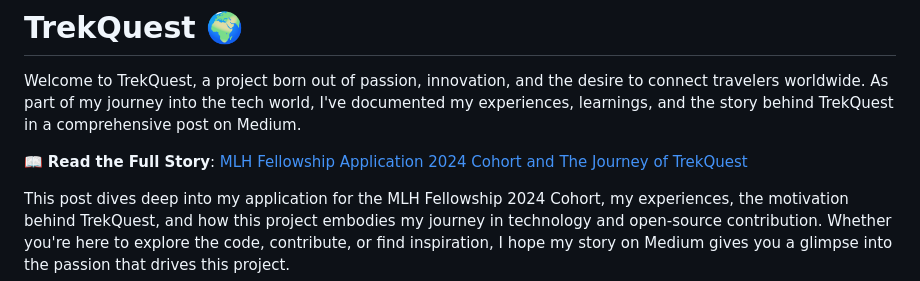
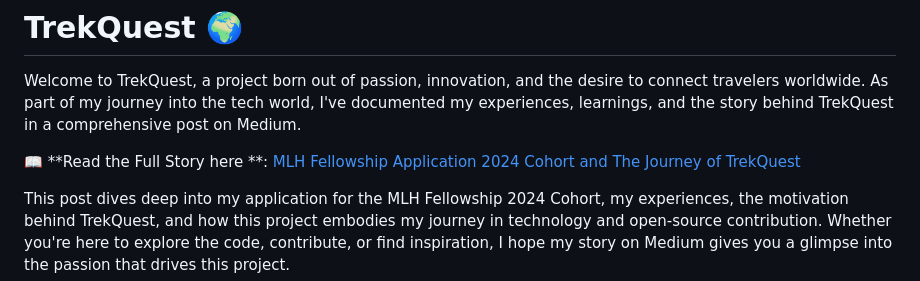
Before and after one commit to Stanzin7/TrekQuest, a Markdown page: README.md, the part around the change. Drawn GitHub-style.

```diff
--- a/README.md
+++ b/README.md
@@ -3,7 +3,7 @@
 
 Welcome to TrekQuest, a project born out of passion, innovation, and the desire to connect travelers worldwide. As part of my journey into the tech world, I've documented my experiences, learnings, and the story behind TrekQuest in a comprehensive post on Medium.
 
-📖 **Read the Full Story**: [MLH Fellowship Application 2024 Cohort and The Journey of TrekQuest](https://medium.com/@snorzang65/mlh-fellowship-application-2024-cohort-b32ed79e6bea)
+📖 **Read the Full Story here **: [MLH Fellowship Application 2024 Cohort and The Journey of TrekQuest](https://medium.com/@snorzang65/mlh-fellowship-application-2024-cohort-b32ed79e6bea)
 
 This post dives deep into my application for the MLH Fellowship 2024 Cohort, my experiences, the motivation behind TrekQuest, and how this project embodies my journey in technology and open-source contribution. Whether you're here to explore the code, contribute, or find inspiration, I hope my story on Medium gives you a glimpse into the passion that drives this project.
 
```
